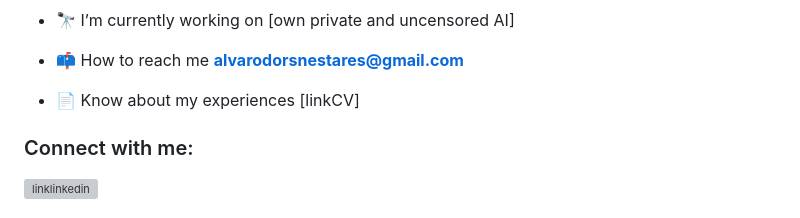
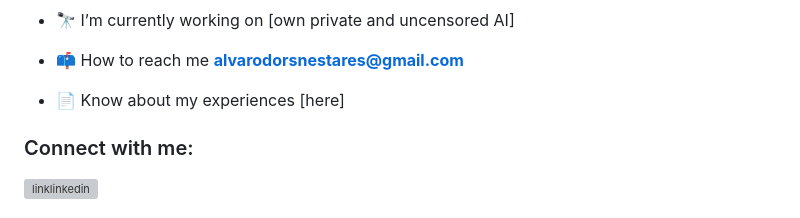
Before and after one commit to AlvarodOrs/AlvarodOrs, a Markdown page: README.md, the part around the change. Drawn GitHub-style; grey boxes are pictures that could not be loaded.

Commit message:
Update link to CV in README

```diff
--- a/README.md
+++ b/README.md
@@ -10,7 +10,7 @@
 
 - 📫 How to reach me **alvarodorsnestares@gmail.com**
 
-- 📄 Know about my experiences [linkCV]
+- 📄 Know about my experiences [here]
   <!---
   (linkCV)
   -->
```
